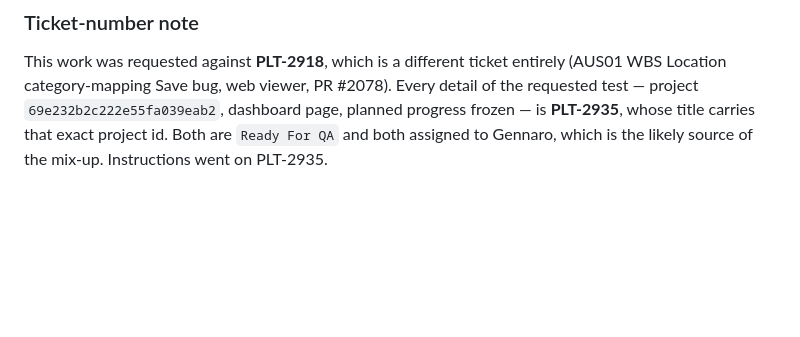
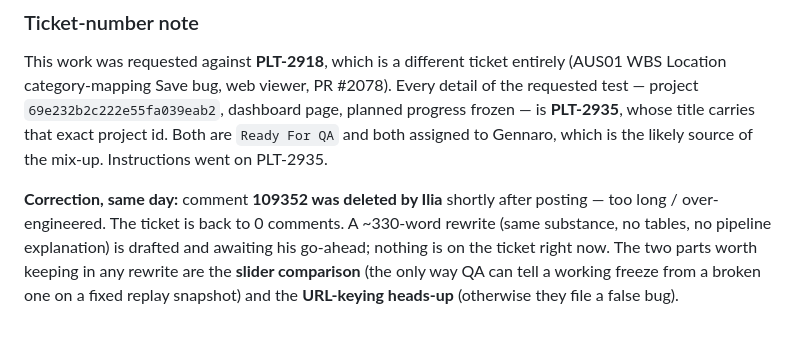
Before and after one commit to ilia-kuzmin-xyz/xyz-platform-context, a Markdown page: sprint-tickets/PLT-2935/context.md, the part around the change. GitHub-like rendering; blank space fills up the shorter version.

Commit message:
PLT-2935: correct the record - the QA comment was deleted, rewrite pending

```diff
--- a/sprint-tickets/PLT-2935/context.md
+++ b/sprint-tickets/PLT-2935/context.md
@@ -186,3 +186,10 @@ Location category-mapping Save bug, web viewer, PR #2078). Every detail of the r
 project `69e232b2c222e55fa039eab2`, dashboard page, planned progress frozen — is **PLT-2935**, whose
 title carries that exact project id. Both are `Ready For QA` and both assigned to Gennaro, which is
 the likely source of the mix-up. Instructions went on PLT-2935.
+
+**Correction, same day:** comment **109352 was deleted by Ilia** shortly after posting — too long /
+over-engineered. The ticket is back to 0 comments. A ~330-word rewrite (same substance, no tables,
+no pipeline explanation) is drafted and awaiting his go-ahead; nothing is on the ticket right now.
+The two parts worth keeping in any rewrite are the **slider comparison** (the only way QA can tell
+a working freeze from a broken one on a fixed replay snapshot) and the **URL-keying heads-up**
+(otherwise they file a false bug).
```
